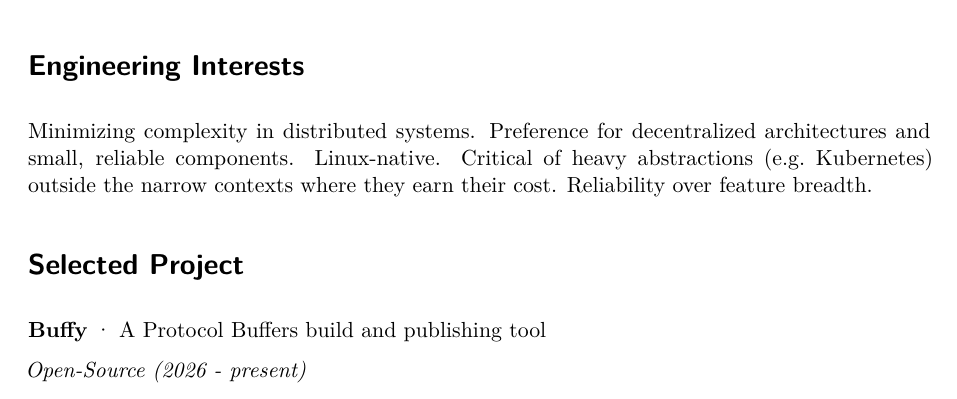
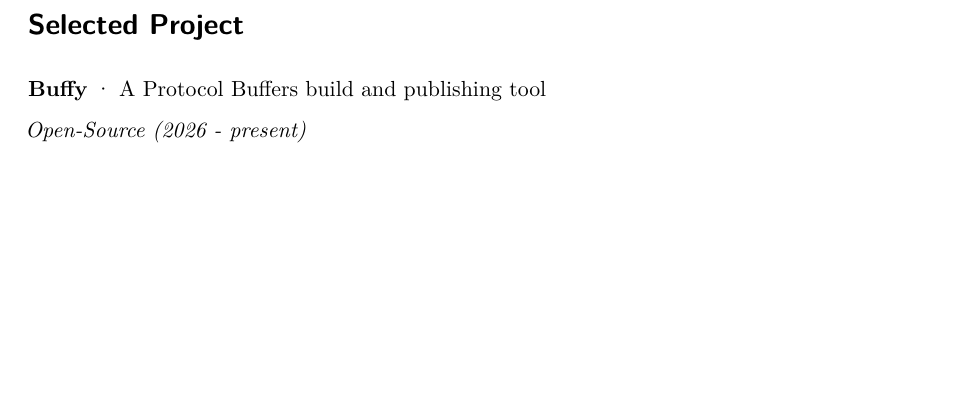
Before and after one commit to julian-siebert/cv, a Quarto document (cv.qmd): part of page 1 of 3 before the commit and part of page 2 of 2 after it, cut at the place of the change, the shorter picture padded with empty space. Rendered offline with R 4.5, knitr and Pandoc in place of Quarto, then LaTeX, with nearby package versions.

Commit message:
Update cv.qmd

```diff
--- a/cv.qmd
+++ b/cv.qmd
@@ -35,14 +35,3 @@
 
 \end{multicols}
 
-
-# Engineering Interests
-
-Minimizing complexity in distributed systems. Preference for
-decentralized architectures and small, reliable components. Linux-native.
-Critical of heavy abstractions (e.g. Kubernetes) outside the narrow
-contexts where they earn their cost. Reliability over feature breadth.
-
-# Selected Project
-
-**Buffy** · A Protocol Buffers build and publishing tool
@@ -82,3 +62,6 @@
 - Architecture consulting and backend system development
 - Integration of external services and DevOps automation using *Terraform* and *FluxCD* triggered by *GitHub Workflows*
 
+# Selected Project
+
+**Buffy** · A Protocol Buffers build and publishing tool
```
Also changed, not shown: cv.qmd (18 more changed lines).
